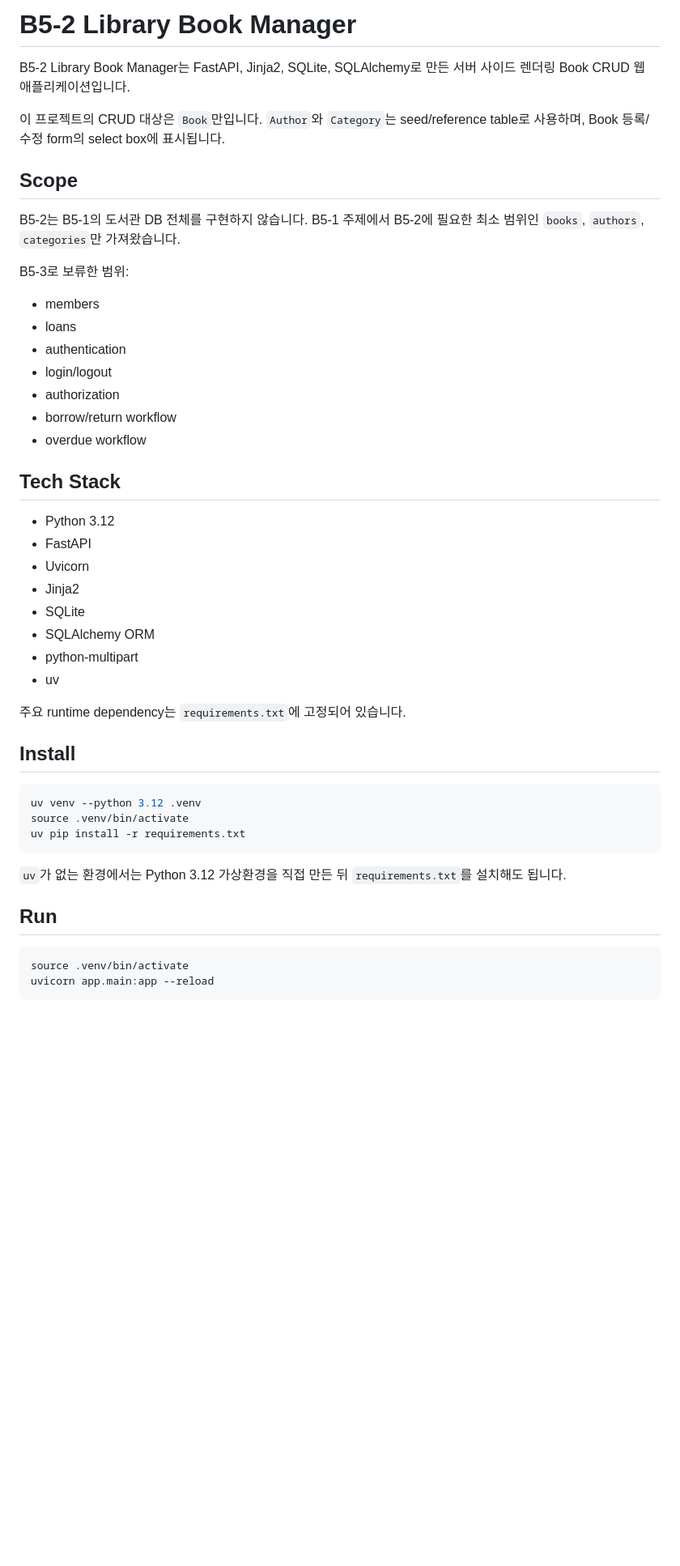
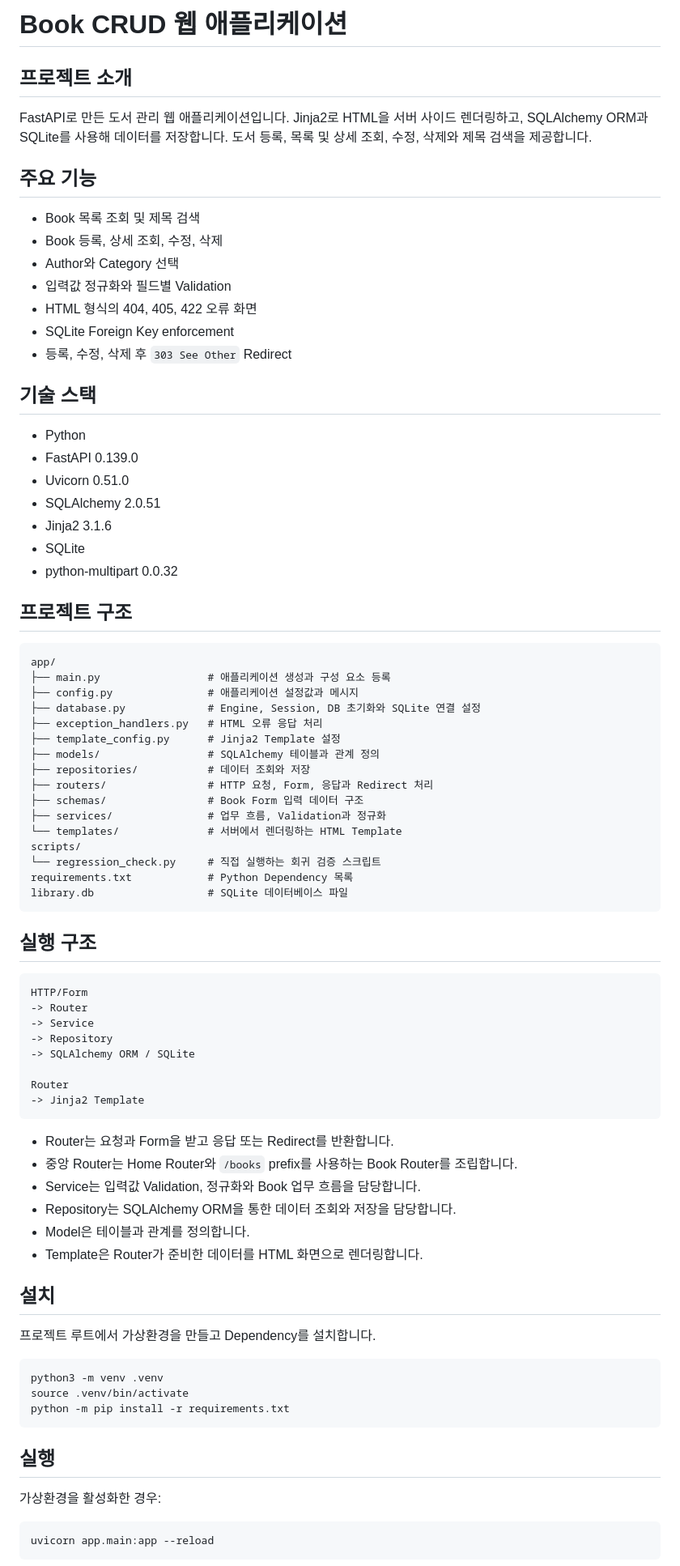
Before and after one commit to xifoxy-ru/B5-2, a Markdown page: README.md, the part around one of its changes. Shown at 81% size. Rendered like a GitHub page; blank space fills up the shorter version.

Commit message:
docs: update project README

````diff
--- a/README.md
+++ b/README.md
@@ -1,50 +1,85 @@
-# B5-2 Library Book Manager
+# Book CRUD 웹 애플리케이션
 
-B5-2 Library Book Manager는 FastAPI, Jinja2, SQLite, SQLAlchemy로 만든 서버 사이드 렌더링 Book CRUD 웹 애플리케이션입니다.
+## 프로젝트 소개
 
-이 프로젝트의 CRUD 대상은 `Book`만입니다. `Author`와 `Category`는 seed/reference table로 사용하며, Book 등록/수정 form의 select box에 표시됩니다.
+FastAPI로 만든 도서 관리 웹 애플리케이션입니다. Jinja2로 HTML을 서버 사이드 렌더링하고, SQLAlchemy ORM과 SQLite를 사용해 데이터를 저장합니다. 도서 등록, 목록 및 상세 조회, 수정, 삭제와 제목 검색을 제공합니다.
 
-## Scope
+## 주요 기능
 
-B5-2는 B5-1의 도서관 DB 전체를 구현하지 않습니다. B5-1 주제에서 B5-2에 필요한 최소 범위인 `books`, `authors`, `categories`만 가져왔습니다.
+- Book 목록 조회 및 제목 검색
+- Book 등록, 상세 조회, 수정, 삭제
+- Author와 Category 선택
+- 입력값 정규화와 필드별 Validation
+- HTML 형식의 404, 405, 422 오류 화면
+- SQLite Foreign Key enforcement
+- 등록, 수정, 삭제 후 `303 See Other` Redirect
 
-B5-3로 보류한 범위:
+## 기술 스택
 
-- members
-- loans
-- authentication
-- login/logout
-- authorization
-- borrow/return workflow
-- overdue workflow
+- Python
+- FastAPI 0.139.0
+- Uvicorn 0.51.0
+- SQLAlchemy 2.0.51
+- Jinja2 3.1.6
+- SQLite
+- python-multipart 0.0.32
 
-## Tech Stack
+## 프로젝트 구조
 
-- Python 3.12
-- FastAPI
-- Uvicorn
-- Jinja2
-- SQLite
-- SQLAlchemy ORM
-- python-multipart
-- uv
+```text
+app/
+├── main.py                 # 애플리케이션 생성과 구성 요소 등록
+├── config.py               # 애플리케이션 설정값과 메시지
+├── database.py             # Engine, Session, DB 초기화와 SQLite 연결 설정
+├── exception_handlers.py   # HTML 오류 응답 처리
+├── template_config.py      # Jinja2 Template 설정
+├── models/                 # SQLAlchemy 테이블과 관계 정의
+├── repositories/           # 데이터 조회와 저장
+├── routers/                # HTTP 요청, Form, 응답과 Redirect 처리
+├── schemas/                # Book Form 입력 데이터 구조
+├── services/               # 업무 흐름, Validation과 정규화
+└── templates/              # 서버에서 렌더링하는 HTML Template
+scripts/
+└── regression_check.py     # 직접 실행하는 회귀 검증 스크립트
+requirements.txt            # Python Dependency 목록
+library.db                  # SQLite 데이터베이스 파일
+```
 
-주요 runtime dependency는 `requirements.txt`에 고정되어 있습니다.
+## 실행 구조
 
-## Install
+```text
+HTTP/Form
+-> Router
+-> Service
+-> Repository
+-> SQLAlchemy ORM / SQLite
+
+Router
+-> Jinja2 Template
+```
+
+- Router는 요청과 Form을 받고 응답 또는 Redirect를 반환합니다.
+- 중앙 Router는 Home Router와 `/books` prefix를 사용하는 Book Router를 조립합니다.
+- Service는 입력값 Validation, 정규화와 Book 업무 흐름을 담당합니다.
+- Repository는 SQLAlchemy ORM을 통한 데이터 조회와 저장을 담당합니다.
+- Model은 테이블과 관계를 정의합니다.
+- Template은 Router가 준비한 데이터를 HTML 화면으로 렌더링합니다.
+
+## 설치
+
+프로젝트 루트에서 가상환경을 만들고 Dependency를 설치합니다.
 
 ```bash
-uv venv --python 3.12 .venv
+python3 -m venv .venv
 source .venv/bin/activate
-uv pip install -r requirements.txt
+python -m pip install -r requirements.txt
 ```
 
-`uv`가 없는 환경에서는 Python 3.12 가상환경을 직접 만든 뒤 `requirements.txt`를 설치해도 됩니다.
+## 실행
 
-## Run
+가상환경을 활성화한 경우:
 
 ```bash
-source .venv/bin/activate
 uvicorn app.main:app --reload
 ```
 
````
Also changed, not shown: other parts of README.md (+58 -247 lines).
